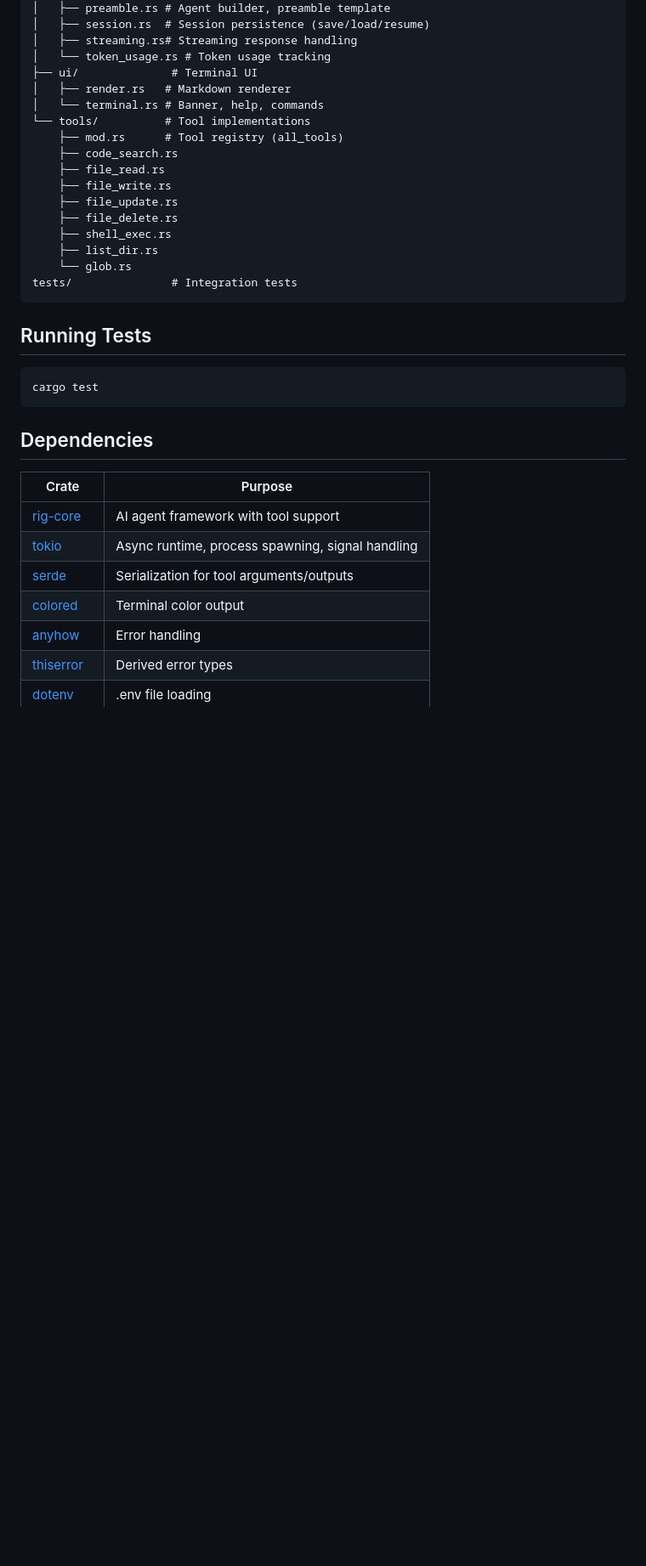
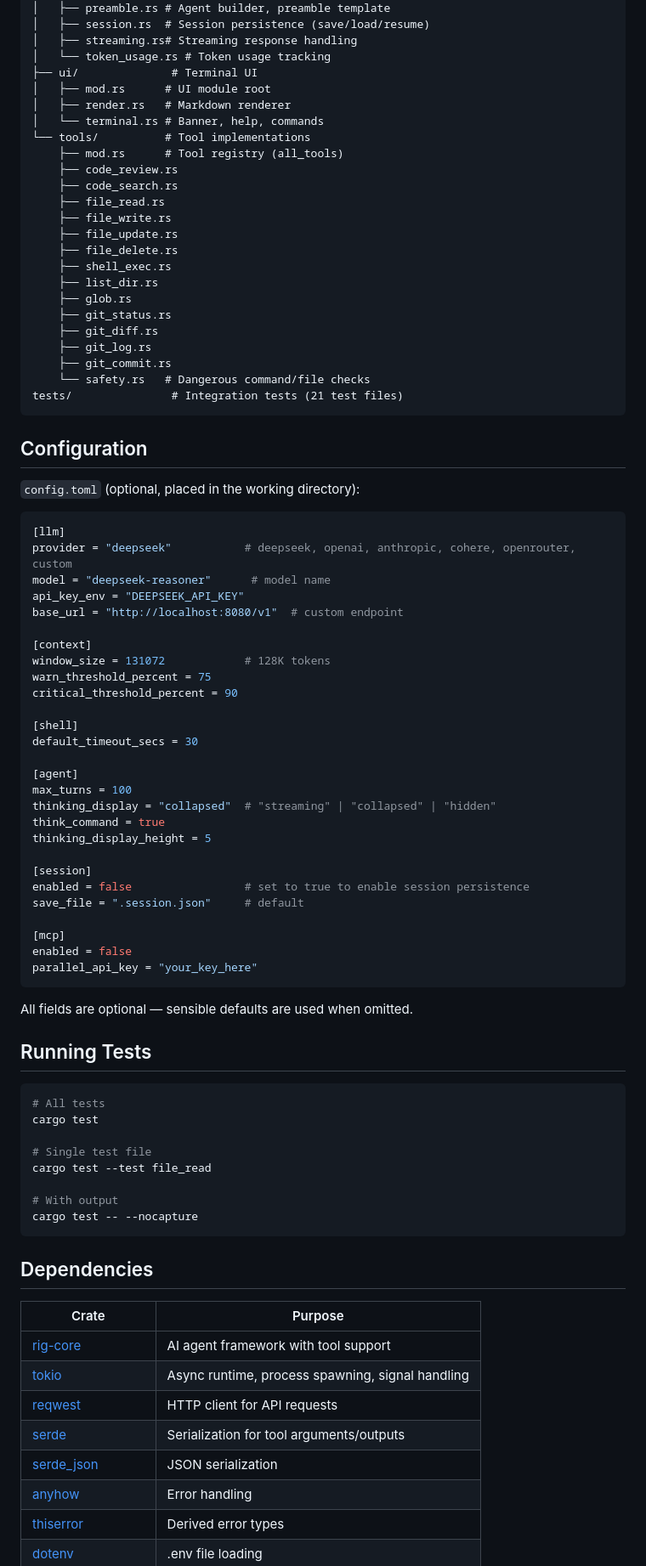
Before and after one commit to zzx1314/my-code-agent, a Markdown page: README.md, the part around one of its changes. Shown at 85% size. GitHub-like rendering; blank space fills up the shorter version.

````diff
--- a/README.md
+++ b/README.md
@@ -252,10 +279,12 @@ src/
 │   ├── streaming.rs# Streaming response handling
 │   └── token_usage.rs # Token usage tracking
 ├── ui/              # Terminal UI
+│   ├── mod.rs      # UI module root
 │   ├── render.rs   # Markdown renderer
 │   └── terminal.rs # Banner, help, commands
 └── tools/          # Tool implementations
     ├── mod.rs      # Tool registry (all_tools)
+    ├── code_review.rs
     ├── code_search.rs
     ├── file_read.rs
     ├── file_write.rs
@@ -263,14 +292,62 @@ src/
     ├── file_delete.rs
     ├── shell_exec.rs
     ├── list_dir.rs
-    └── glob.rs
-tests/               # Integration tests
+    ├── glob.rs
+    ├── git_status.rs
+    ├── git_diff.rs
+    ├── git_log.rs
+    ├── git_commit.rs
+    └── safety.rs   # Dangerous command/file checks
+tests/               # Integration tests (21 test files)
 ```
+
+## Configuration
+
+`config.toml` (optional, placed in the working directory):
+
+```toml
+[llm]
+provider = "deepseek"           # deepseek, openai, anthropic, cohere, openrouter, custom
+model = "deepseek-reasoner"      # model name
+api_key_env = "DEEPSEEK_API_KEY"
+base_url = "http://localhost:8080/v1"  # custom endpoint
+
+[context]
+window_size = 131072            # 128K tokens
+warn_threshold_percent = 75
+critical_threshold_percent = 90
+
+[shell]
+default_timeout_secs = 30
+
+[agent]
+max_turns = 100
+thinking_display = "collapsed"  # "streaming" | "collapsed" | "hidden"
+think_command = true
+thinking_display_height = 5
+
+[session]
+enabled = false                 # set to true to enable session persistence
+save_file = ".session.json"     # default
+
+[mcp]
+enabled = false
+parallel_api_key = "your_key_here"
+```
+
+All fields are optional — sensible defaults are used when omitted.
 
 ## Running Tests
 
 ```bash
+# All tests
 cargo test
+
+# Single test file
+cargo test --test file_read
+
+# With output
+cargo test -- --nocapture
 ```
 
 ## Dependencies
@@ -279,8 +356,9 @@ cargo test
 |-------|---------|
 | [rig-core](https://crates.io/crates/rig-core) | AI agent framework with tool support |
 | [tokio](https://crates.io/crates/tokio) | Async runtime, process spawning, signal handling |
+| [reqwest](https://crates.io/crates/reqwest) | HTTP client for API requests |
 | [serde](https://crates.io/crates/serde) | Serialization for tool arguments/outputs |
-| [colored](https://crates.io/crates/colored) | Terminal color output |
+| [serde_json](https://crates.io/crates/serde_json) | JSON serialization |
 | [anyhow](https://crates.io/crates/anyhow) | Error handling |
 | [thiserror](https://crates.io/crates/thiserror) | Derived error types |
 | [dotenv](https://crates.io/crates/dotenv) | .env file loading |
````
Also changed, not shown: other parts of README.md (+59 -26 lines).
